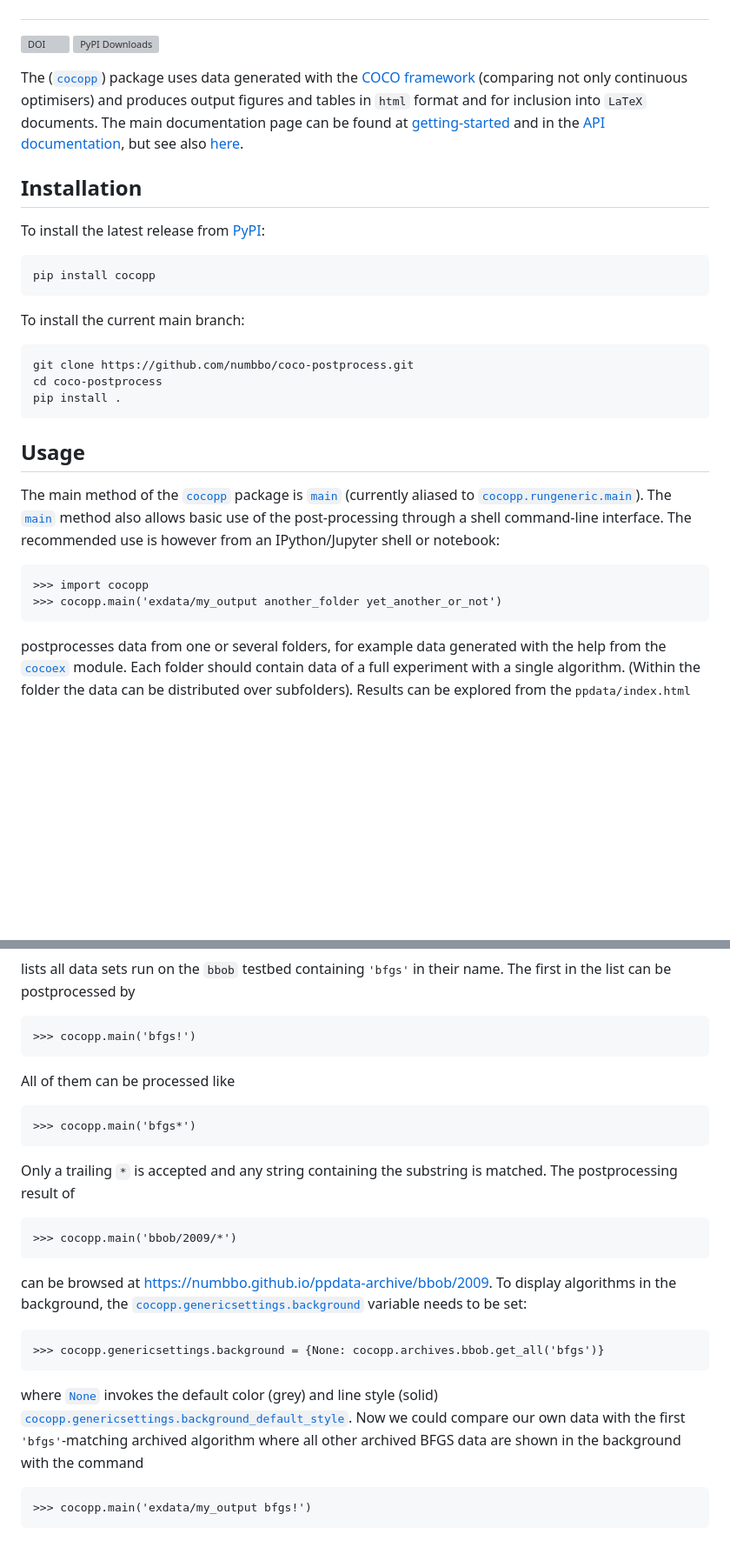
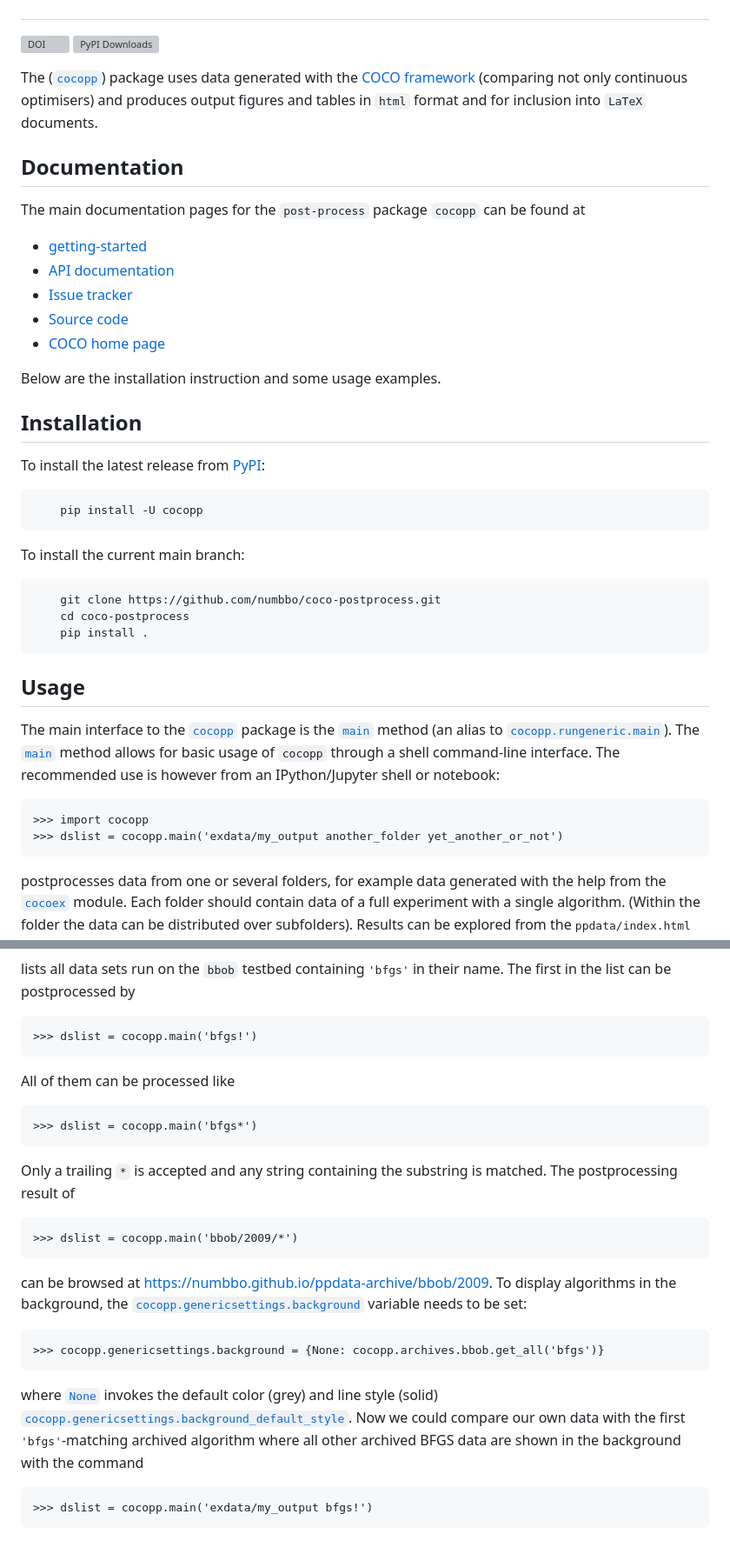
Before and after one commit to numbbo/coco-postprocess, a Markdown page: README.md, 2 parts joined by grey strips. Shown at 87% size. Rendered like a GitHub page; blank space fills up the shorter version; grey boxes are pictures that could not be loaded.

Commit message:
[readme] polish

````diff
--- a/README.md
+++ b/README.md
@@ -11,25 +11,42 @@
 
 [![DOI](https://zenodo.org/badge/DOI/10.5281/zenodo.2594848.svg)][paper]   [![PyPI Downloads](https://static.pepy.tech/badge/cocopp/month)](https://pepy.tech/projects/cocopp)
 
-The ([`cocopp`](https://numbbo.github.io/coco-doc/apidocs/cocopp/cocopp.html)) package uses data generated with the [COCO framework](https://numbbo.it) (comparing not only continuous optimisers) and produces output figures and tables in `html` format and for inclusion into `LaTeX` documents. The main documentation page can be found at [getting-started](https://numbbo.it/getting-started#postprocess) and in the [API documentation](https://numbbo.github.io/coco-doc/apidocs/cocopp), but see also [here](https://numbbo.it).
+The ([`cocopp`](https://numbbo.github.io/coco-doc/apidocs/cocopp/cocopp.html)) package uses data generated with the [COCO framework](https://numbbo.it) (comparing not only continuous optimisers) and produces output figures and tables in `html` format and for inclusion into `LaTeX` documents.
+
+## Documentation
+
+The main documentation pages for the `post-process` package `cocopp` can be found at
+
+- [getting-started](https://numbbo.it/getting-started#postprocess)
+- [API documentation](https://numbbo.github.io/coco-doc/apidocs/cocopp)
+- [Issue tracker](https://github.com/numbbo/coco-postprocess/issues)
+- [Source code](https://github.com/numbbo/coco-postprocess)
+- [COCO home page](https://coco-platform.org)
+
+Below are the installation instruction and some usage examples.
 
 ## Installation
+
 To install the latest release from [PyPI](https://pypi.org/project/cocopp):
 
-    pip install cocopp
+```sh
+    pip install -U cocopp
+```
 
 To install the current main branch:
 
+```sh
     git clone https://github.com/numbbo/coco-postprocess.git
     cd coco-postprocess
     pip install .
+```
 
 ## Usage
 
-The main method of the [`cocopp`](https://numbbo.github.io/coco-doc/apidocs/cocopp/cocopp.html) package is [`main`](https://numbbo.github.io/coco-doc/apidocs/cocopp/cocopp.rungeneric.html#main) (currently aliased to [`cocopp.rungeneric.main`](https://numbbo.github.io/coco-doc/apidocs/cocopp/cocopp.rungeneric.html#main)). The [`main`](https://numbbo.github.io/coco-doc/apidocs/cocopp/cocopp.rungeneric.html#main) method also allows basic use of the post-processing through a shell command-line interface. The recommended use is however from an IPython/Jupyter shell or notebook:
+The main interface to the [`cocopp`](https://numbbo.github.io/coco-doc/apidocs/cocopp/cocopp.html) package is the [`main`](https://numbbo.github.io/coco-doc/apidocs/cocopp/cocopp.rungeneric.html#main) method (an alias to [`cocopp.rungeneric.main`](https://numbbo.github.io/coco-doc/apidocs/cocopp/cocopp.rungeneric.html#main)). The [`main`](https://numbbo.github.io/coco-doc/apidocs/cocopp/cocopp.rungeneric.html#main) method allows for basic usage of `cocopp` through a shell command-line interface. The recommended use is however from an IPython/Jupyter shell or notebook:
 
 <pre class="py-doctest"><span class="py-prompt">>>></span> <span class="py-keyword">import</span> cocopp
-<span class="py-prompt">>>></span> cocopp.main(<span class="py-string">'exdata/my_output another_folder yet_another_or_not'</span>)  <span class="py-comment"></span></pre>
+<span class="py-prompt">>>></span> dslist = cocopp.main(<span class="py-string">'exdata/my_output another_folder yet_another_or_not'</span>)  <span class="py-comment"></span></pre>
 
 postprocesses data from one or several folders, for example data generated with the help from the [`cocoex`](https://numbbo.github.io/coco-doc/apidocs/cocoex) module. Each folder should contain data of a full experiment with a single algorithm. (Within the folder the data can be distributed over subfolders). Results can be explored from the <tt class="rst-docutils literal">ppdata/index.html</tt> file, unless a a different output folder is specified with the <tt class="rst-docutils literal"><span class="pre">-o</span></tt> option. **Comparative data** from over 200 full experiments are archived online and can be listed, filtered, and retrieved from [archives](https://numbbo.github.io/coco-doc/apidocs/cocopp/cocopp.archiving.COCODataArchive.html) which are attributes of [`cocopp.archives`](https://numbbo.github.io/coco-doc/apidocs/cocopp/cocopp.archiving.OfficialArchives.html) and processed alone or together with local data. For example
 
@@ -38,15 +55,15 @@ postprocesses data from one or several folders, for example data generated with
 
 lists all data sets run on the `bbob` testbed containing <tt class="rst-docutils literal">'bfgs'</tt> in their name. The first in the list can be postprocessed by
 
-<pre class="py-doctest"><span class="py-prompt">>>></span> cocopp.main(<span class="py-string">'bfgs!'</span>)  <span class="py-comment"></span></pre>
+<pre class="py-doctest"><span class="py-prompt">>>></span> dslist = cocopp.main(<span class="py-string">'bfgs!'</span>)  <span class="py-comment"></span></pre>
 
 All of them can be processed like
 
-<pre class="py-doctest"><span class="py-prompt">>>></span> cocopp.main(<span class="py-string">'bfgs*'</span>)  <span class="py-comment"></span></pre>
+<pre class="py-doctest"><span class="py-prompt">>>></span> dslist = cocopp.main(<span class="py-string">'bfgs*'</span>)  <span class="py-comment"></span></pre>
 
 Only a trailing `*` is accepted and any string containing the substring is matched. The postprocessing result of
 
-<pre class="py-doctest"><span class="py-prompt">>>></span> cocopp.main(<span class="py-string">'bbob/2009/*'</span>)  <span class="py-comment"></span></pre>
+<pre class="py-doctest"><span class="py-prompt">>>></span> dslist = cocopp.main(<span class="py-string">'bbob/2009/*'</span>)  <span class="py-comment"></span></pre>
 
 can be browsed at [https://numbbo.github.io/ppdata-archive/bbob/2009](https://numbbo.github.io/ppdata-archive/bbob/2009). To display algorithms in the background, the [`cocopp.genericsettings.background`](https://numbbo.github.io/coco-doc/apidocs/cocopp/cocopp.genericsettings.html) variable needs to be set:
 
@@ -54,6 +71,6 @@ can be browsed at [https://numbbo.github.io/ppdata-archive/bbob/2009](https://nu
 
 where [`None`](http://docs.python.org/library/constants.html#None) invokes the default color (grey) and line style (solid) [`cocopp.genericsettings.background_default_style`](https://numbbo.github.io/coco-doc/apidocs/cocopp/cocopp.genericsettings.html). Now we could compare our own data with the first <tt class="rst-docutils literal">'bfgs'</tt>-matching archived algorithm where all other archived BFGS data are shown in the background with the command
 
-<pre class="py-doctest"><span class="py-prompt">>>></span> cocopp.main(<span class="py-string">'exdata/my_output bfgs!'</span>)  <span class="py-comment"></span></pre>
+<pre class="py-doctest"><span class="py-prompt">>>></span> dslist = cocopp.main(<span class="py-string">'exdata/my_output bfgs!'</span>)  <span class="py-comment"></span></pre>
 
 [paper]: https://doi.org/10.5281/zenodo.2594848
````
